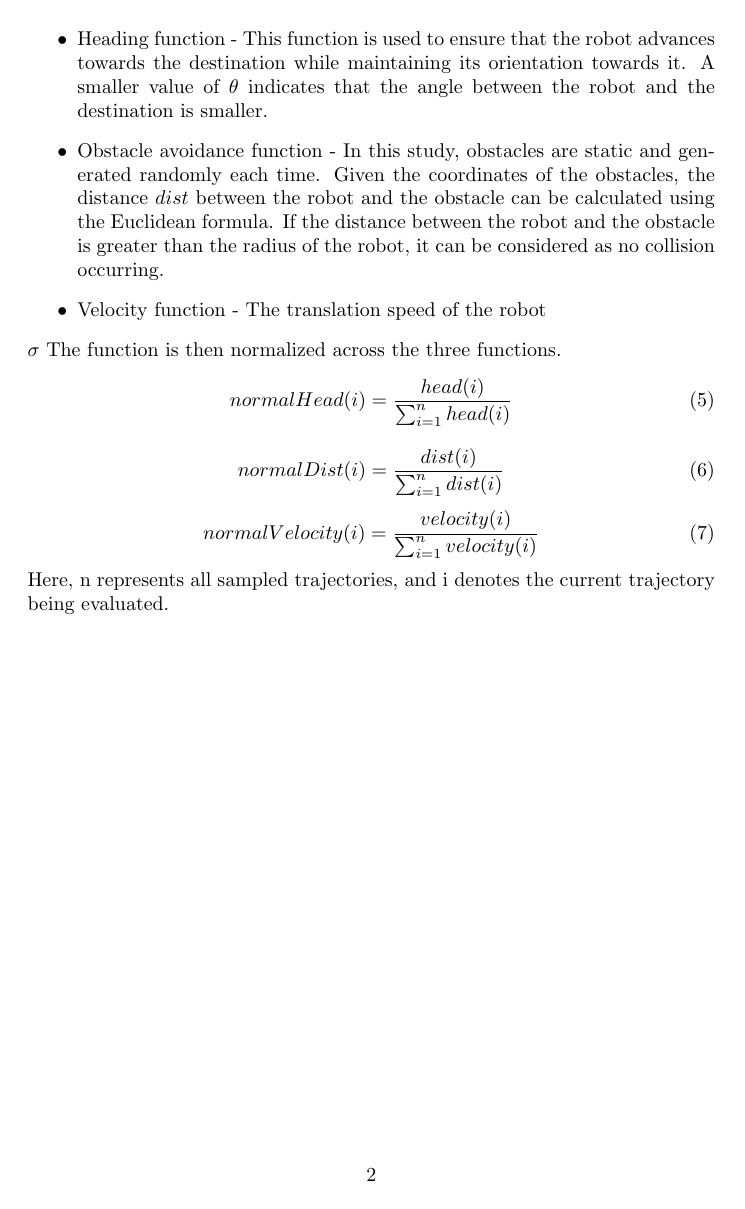
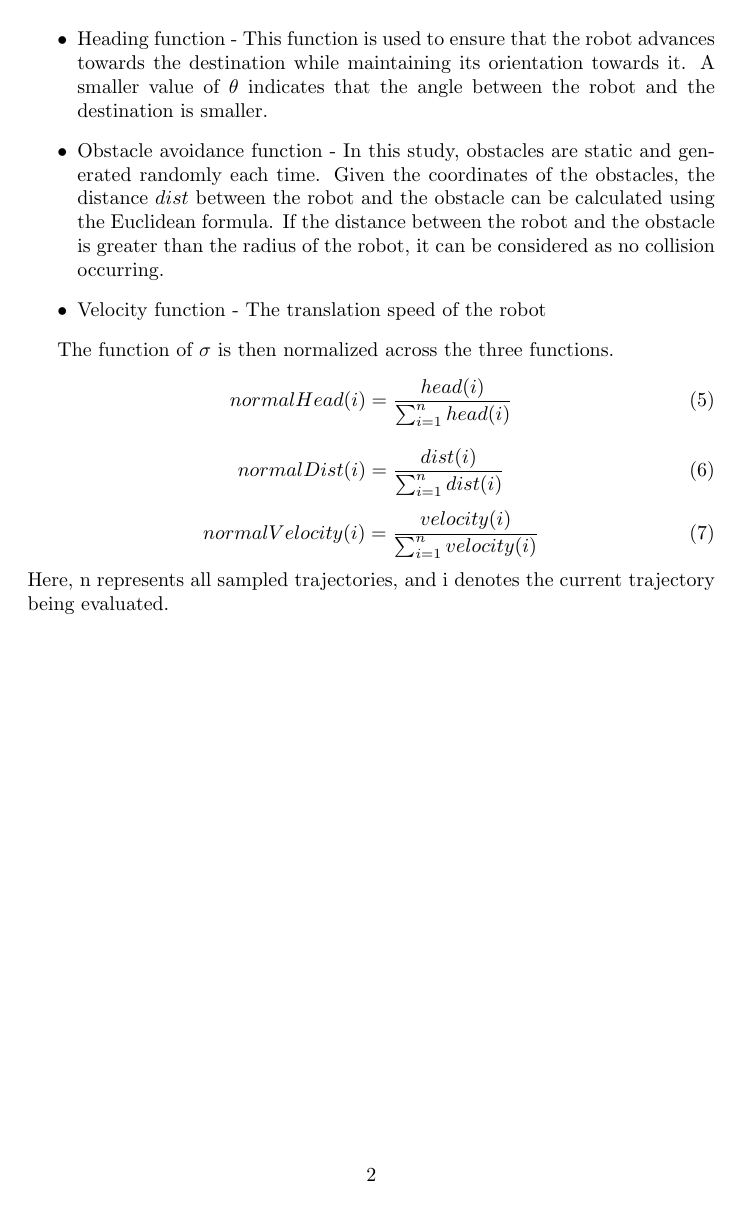
Before and after one commit to PHChenGit/obstacle_avoidance_using_drone, a LaTeX figure (method_eng.tex): page 2 of 2. Compiled offline with pdfLaTeX.

Commit message:
feat: modify the grammer

```diff
--- a/method_eng.tex
+++ b/method_eng.tex
@@ -32,8 +32,8 @@
 		\item Obstacle avoidance function - In this study, obstacles are static and generated randomly each time. Given the coordinates of the obstacles, the distance $dist$ between the robot and the obstacle can be calculated using the Euclidean formula. If the distance between the robot and the obstacle is greater than the radius of the robot, it can be considered as no collision occurring.
 		\item Velocity function - The translation speed of the robot
 	\end{itemize}
-	$\sigma$
-	The function is then normalized across the three functions.
+
+	The function of $\sigma$ is then normalized across the three functions.
 	\begin{equation}
 		normalHead(i)=\frac{head(i)}{\sum_{i=1}^{n}{head(i)}}
 	\end{equation}
```
